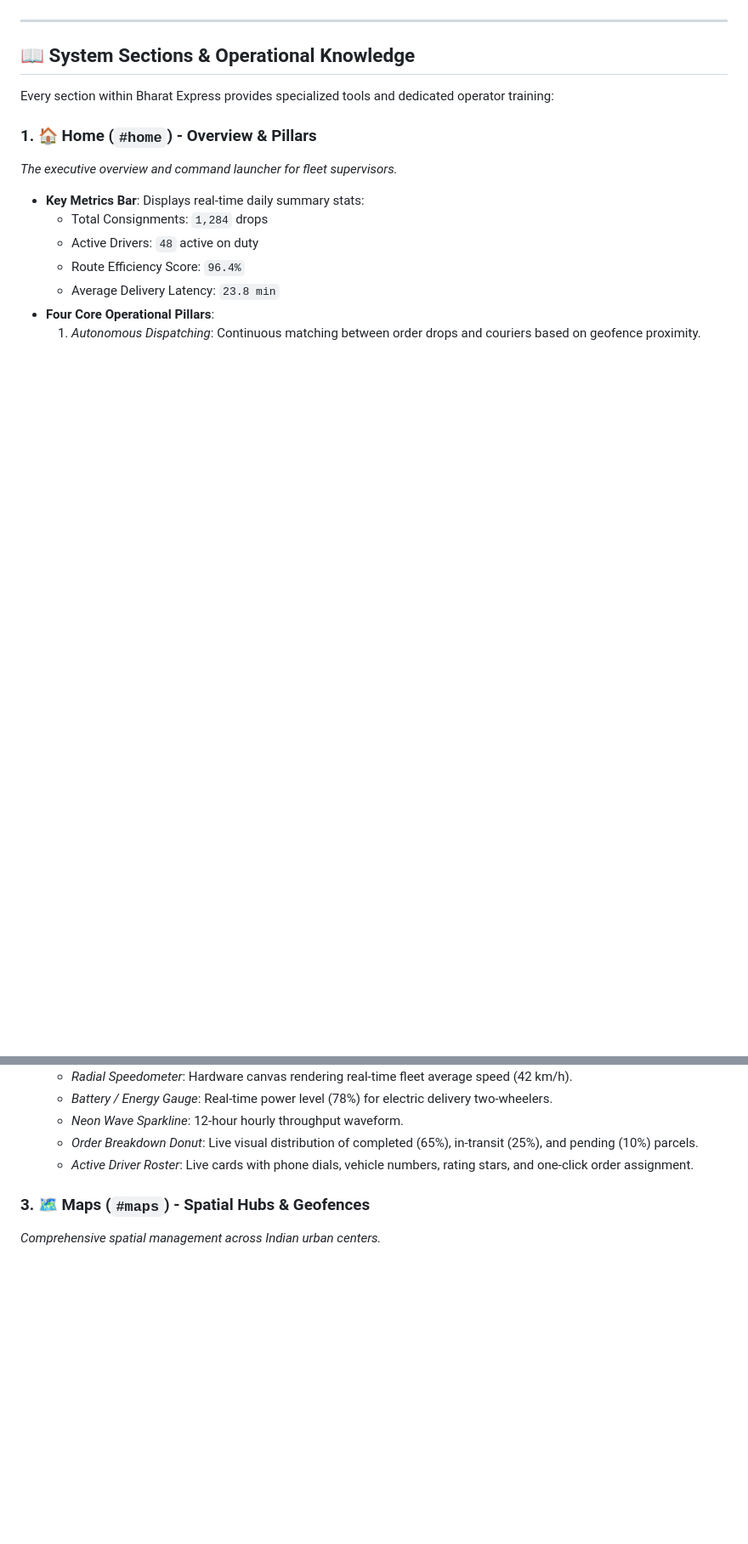
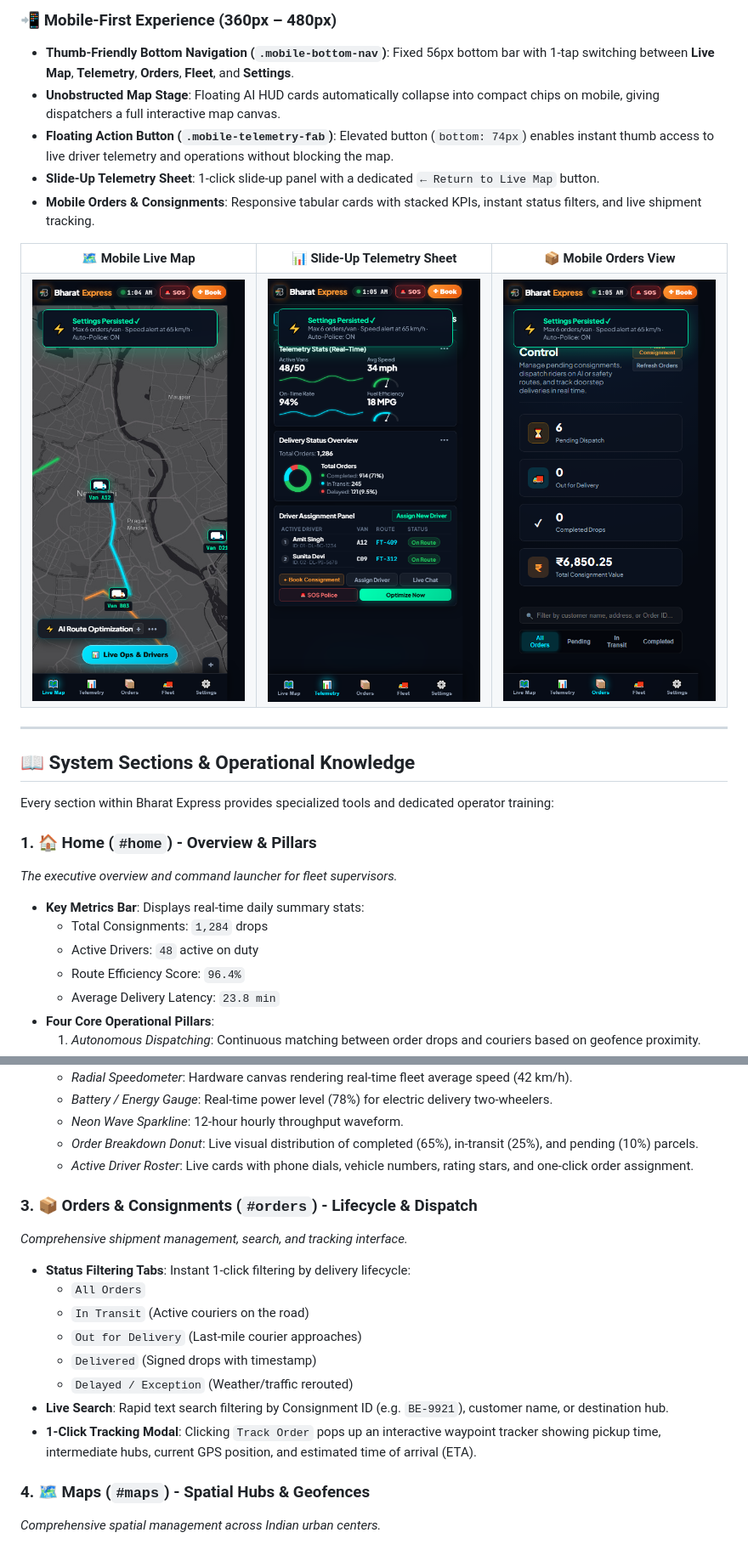
Before and after one commit to UTkarsh87020/Bharat_Express, a Markdown page: README.md, 2 parts joined by grey strips. Shown: that part at 85% size. Drawn GitHub-style; pictures changed too: docs/screenshots/mobile_map_view.png (added), docs/screenshots/mobile_orders_view.png (added), docs/screenshots/mobile_telemetry_view.png (added); blank space fills up the shorter version.

Commit message:
feat: complete UI/UX overhaul, laptop resolution fit, mobile-friendly navigation, and live workflow modals

```diff
--- a/README.md
+++ b/README.md
@@ -88,3 +111,24 @@ Bharat Express is designed to feel like an aerospace-grade command and control c
+### 📲 Mobile-First Experience (360px – 480px)
+- **Thumb-Friendly Bottom Navigation (`.mobile-bottom-nav`)**: Fixed 56px bottom bar with 1-tap switching between **Live Map**, **Telemetry**, **Orders**, **Fleet**, and **Settings**.
+- **Unobstructed Map Stage**: Floating AI HUD cards automatically collapse into compact chips on mobile, giving dispatchers a full interactive map canvas.
+- **Floating Action Button (`.mobile-telemetry-fab`)**: Elevated button (`bottom: 74px`) enables instant thumb access to live driver telemetry and operations without blocking the map.
+- **Slide-Up Telemetry Sheet**: 1-click slide-up panel with a dedicated `← Return to Live Map` button.
+- **Mobile Orders & Consignments**: Responsive tabular cards with stacked KPIs, instant status filters, and live shipment tracking.
+
+<div align="center">
+  <table>
+    <tr>
+      <td align="center"><strong>🗺️ Mobile Live Map</strong></td>
+      <td align="center"><strong>📊 Slide-Up Telemetry Sheet</strong></td>
+      <td align="center"><strong>📦 Mobile Orders View</strong></td>
+    </tr>
+    <tr>
+      <td><img src="docs/screenshots/mobile_map_view.png" alt="Mobile Live Map" width="260"/></td>
+      <td><img src="docs/screenshots/mobile_telemetry_view.png" alt="Mobile Telemetry" width="260"/></td>
+      <td><img src="docs/screenshots/mobile_orders_view.png" alt="Mobile Orders" width="260"/></td>
+    </tr>
+  </table>
+</div>
 
 ---
 
@@ -117,7 +161,18 @@ Every section within Bharat Express provides specialized tools and dedicated ope
   - *Order Breakdown Donut*: Live visual distribution of completed (65%), in-transit (25%), and pending (10%) parcels.
   - *Active Driver Roster*: Live cards with phone dials, vehicle numbers, rating stars, and one-click order assignment.
 
-### 3. 🗺️ Maps (`#maps`) - Spatial Hubs & Geofences
+### 3. 📦 Orders & Consignments (`#orders`) - Lifecycle & Dispatch
+*Comprehensive shipment management, search, and tracking interface.*
+- **Status Filtering Tabs**: Instant 1-click filtering by delivery lifecycle:
+  - `All Orders`
+  - `In Transit` (Active couriers on the road)
+  - `Out for Delivery` (Last-mile courier approaches)
+  - `Delivered` (Signed drops with timestamp)
+  - `Delayed / Exception` (Weather/traffic rerouted)
+- **Live Search**: Rapid text search filtering by Consignment ID (e.g. `BE-9921`), customer name, or destination hub.
+- **1-Click Tracking Modal**: Clicking `Track Order` pops up an interactive waypoint tracker showing pickup time, intermediate hubs, current GPS position, and estimated time of arrival (ETA).
+
+### 4. 🗺️ Maps (`#maps`) - Spatial Hubs & Geofences
 *Comprehensive spatial management across Indian urban centers.*
 - **Hub Architecture**:
   - **Delhi NCR Hub**: Covering Connaught Place, Dhaula Kuan, NH-48 Airport Highway, Cyber City Gurgaon, Noida Sector 62, and Mayur Vihar.
```
Also changed, not shown: other parts of README.md (+62 -19 lines), docs/screenshots/laptop_fit_1366.png (added), docs/screenshots/new_dashboard_1920.png (added), 5 other files.
